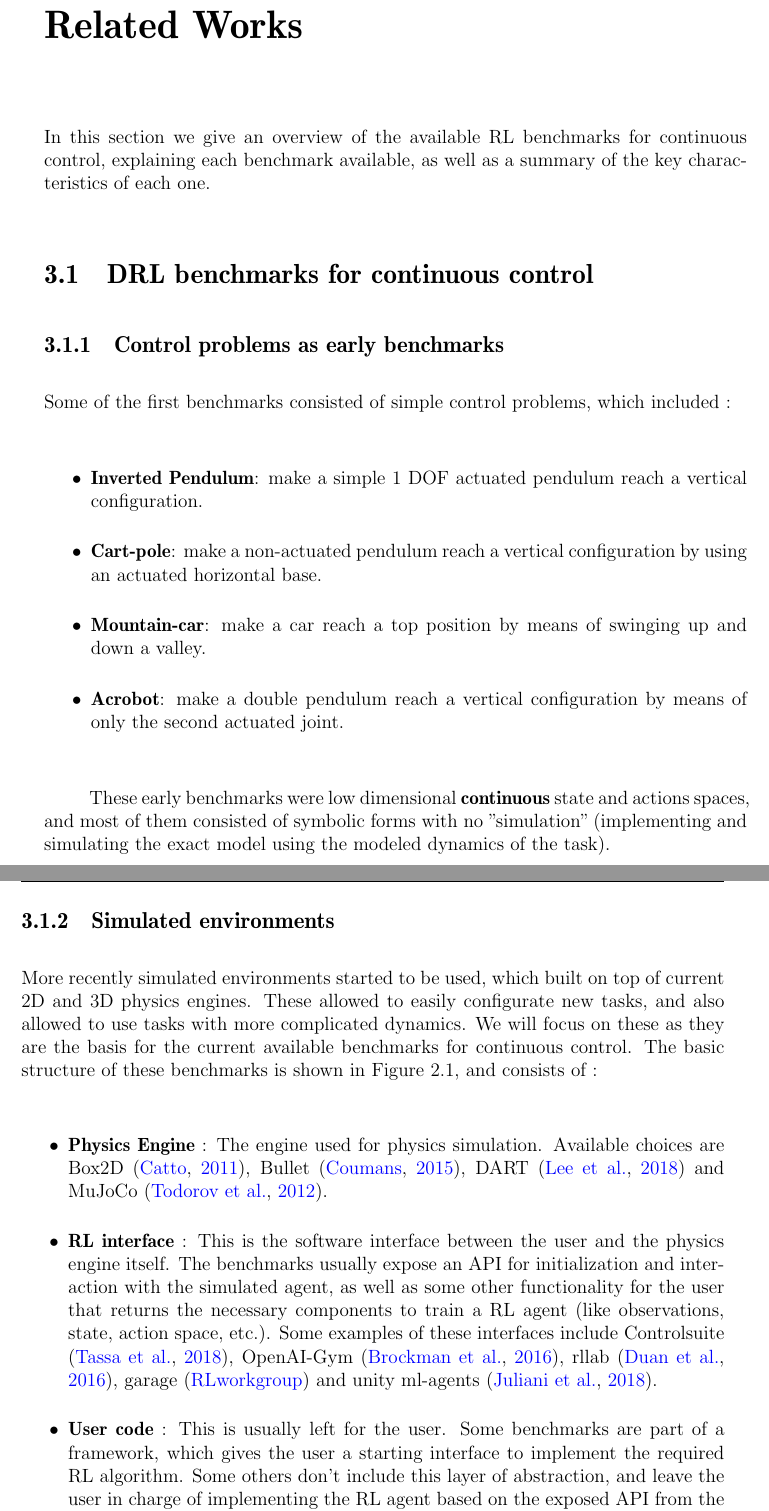
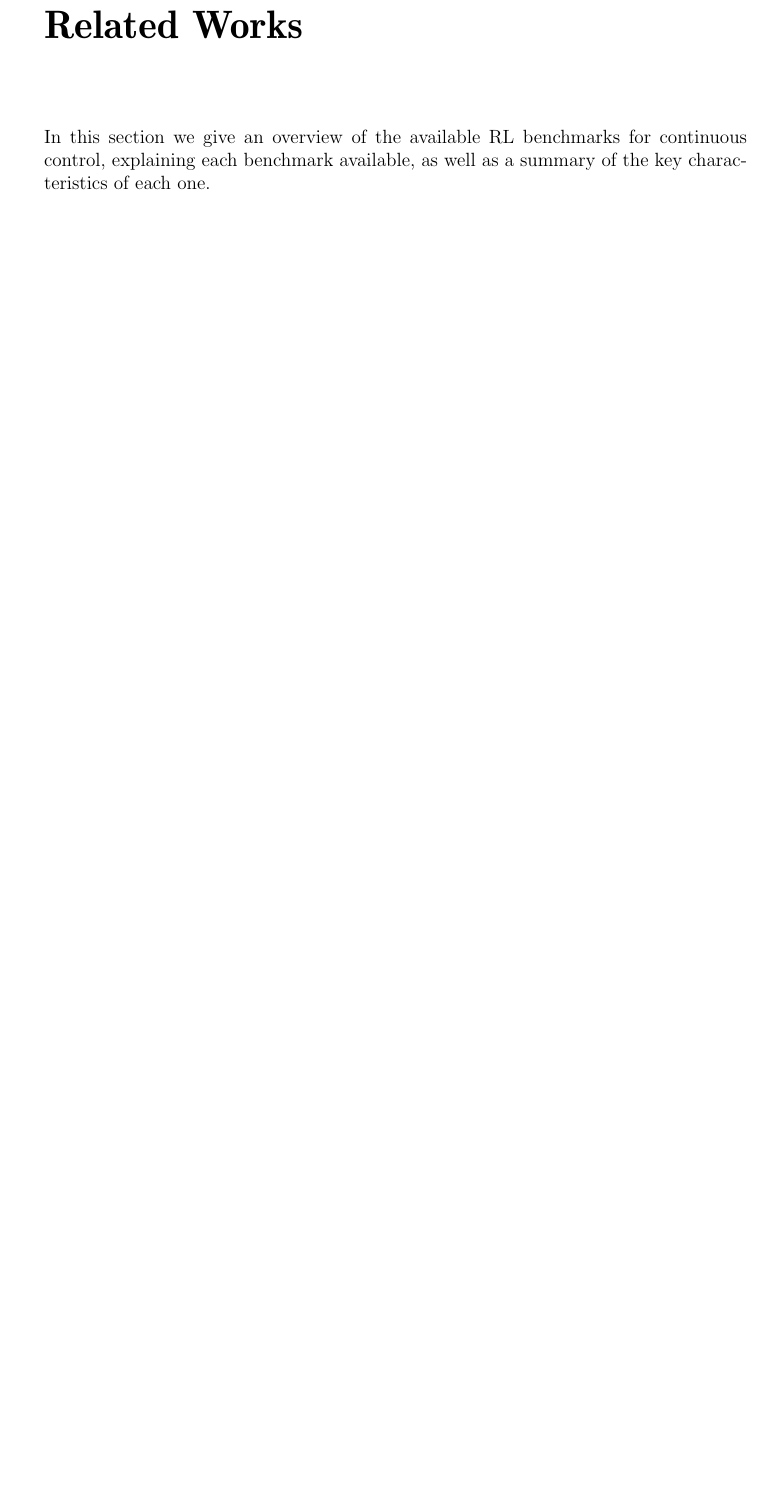
Before and after one commit to wpumacay/msc_qualif_doc, a LaTeX thesis (qualif-doc.tex, which reads chapters/chapter_3/chapter_3.tex): two parts of pages 25 and 26 of 44 before the commit and part of page 25 of 43 after it, the two joined at a grey line, cut so that both start at the same text, the shorter picture padded with empty space. Compiled offline with pdfLaTeX.

Commit message:
[UPDATE]: cleaned chap3.

```diff
--- a/chapters/chapter_3/chapter_3.tex
+++ b/chapters/chapter_3/chapter_3.tex
@@ -32,39 +32,3 @@ In this section we give an overview of the available RL benchmarks for continuou
 control, explaining each benchmark available, as well as a summary of the key characteristics
  of each one.
 
-\section{DRL benchmarks for continuous control}
-
-    \subsection{Control problems as early benchmarks}
-
-    Some of the first benchmarks consisted of simple control problems, which included :
-
-    \begin{itemize}
-        \item \textbf{Inverted Pendulum}: make a simple 1 DOF actuated pendulum reach a vertical configuration.
-        \item \textbf{Cart-pole}: make a non-actuated pendulum reach a vertical configuration by using an actuated horizontal base.
-        \item \textbf{Mountain-car}: make a car reach a top position by means of swinging up and down a valley.
-        \item \textbf{Acrobot}: make a double pendulum reach a vertical configuration by means of only the second actuated joint.
-    \end{itemize}
-
-    These early benchmarks were low dimensional \textbf{continuous} state and actions spaces,
-    and most of them consisted of symbolic forms with no "simulation" (implementing and simulating
-    the exact model using the modeled dynamics of the task).
-
-    \subsection{Simulated environments}
-
-    More recently simulated environments started to be used, which built on top of current 2D and 3D
-    physics engines. These allowed to easily configurate new tasks, and also allowed to use tasks
-    with more complicated dynamics. We will focus on these as they are the basis for the current
-    available benchmarks for continuous control. The basic structure of these benchmarks is shown in Figure 2.1, and consists of :
-
-    \begin{itemize}
-        \item \textbf{Physics Engine} : The engine used for physics simulation. Available choices are Box2D \citep{Box2D},
-                Bullet \citep{Bullet}, DART \citep{DART} and MuJoCo \citep{MuJoCo}.
-        \item \textbf{RL interface} : This is the software interface between the user and the physics engine itself. The
-                benchmarks usually expose an API for initialization and interaction with the simulated agent, as well as
-                some other functionality for the user that returns the necessary components to train a RL agent (like observations,
-                state, action space, etc.). Some examples of these interfaces include Controlsuite \citep{Controlsuite},
-                OpenAI-Gym \citep{Gym}, rllab \citep{Rllab}, garage \citep{garage} and unity ml-agents \citep{unity-ml-agents}.
-        \item \textbf{User code} : This is usually left for the user. Some benchmarks are part of a framework, which gives the user
-                a starting interface to implement the required RL algorithm. Some others don't include this layer of abstraction, and
-                leave the user in charge of implementing the RL agent based on the exposed API from the RL interface.
-    \end{itemize}
```
Also changed, not shown: chapters/chapter_3/chapter_3.tex (14 more changed lines).
